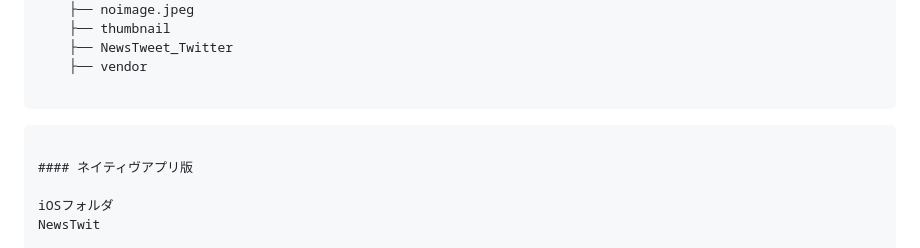
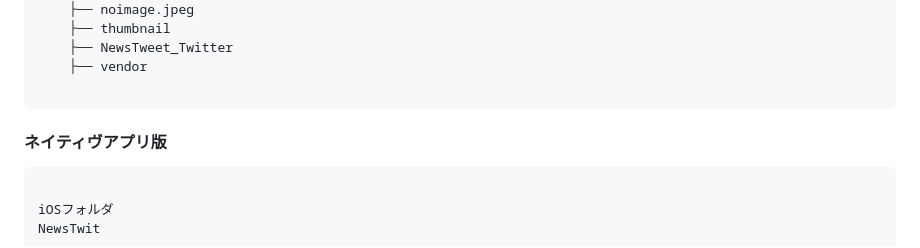
Before and after one commit to ausssxi/NewsTwit, a Markdown page: README.md, the part around the change. Rendered like a GitHub page.

````diff
--- a/README.md
+++ b/README.md
@@ -145,10 +145,9 @@ WWW
     ├── vendor
 
 ```
+#### ネイティヴアプリ版
 
 ```
-
-#### ネイティヴアプリ版
 
 iOSフォルダ
 NewsTwit
````
